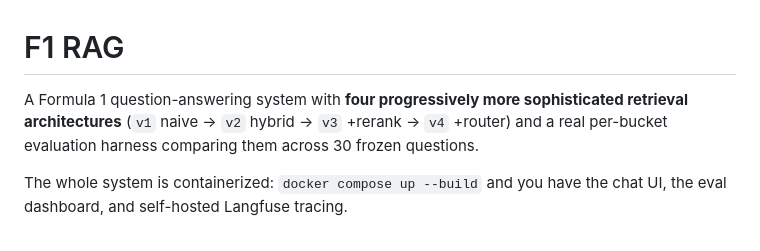
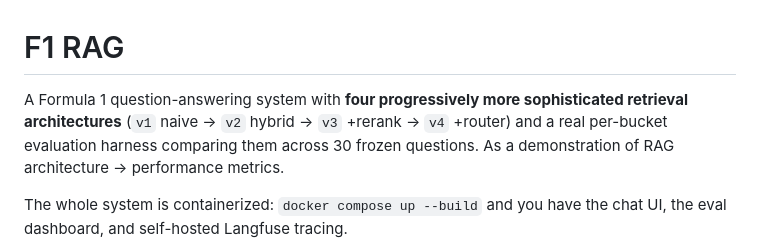
Before and after one commit to AllanWessels/f1_RAG, a Markdown page: README.md, the part around the change. Rendered like a GitHub page.

```diff
--- a/README.md
+++ b/README.md
@@ -1,6 +1,6 @@
 # F1 RAG
 
-A Formula 1 question-answering system with **four progressively more sophisticated retrieval architectures** (`v1` naive → `v2` hybrid → `v3` +rerank → `v4` +router) and a real per-bucket evaluation harness comparing them across 30 frozen questions.
+A Formula 1 question-answering system with **four progressively more sophisticated retrieval architectures** (`v1` naive → `v2` hybrid → `v3` +rerank → `v4` +router) and a real per-bucket evaluation harness comparing them across 30 frozen questions. As a demonstration of RAG architecture -> performance metrics.
 
 The whole system is containerized: `docker compose up --build` and you have the chat UI, the eval dashboard, and self-hosted Langfuse tracing.
 
```
